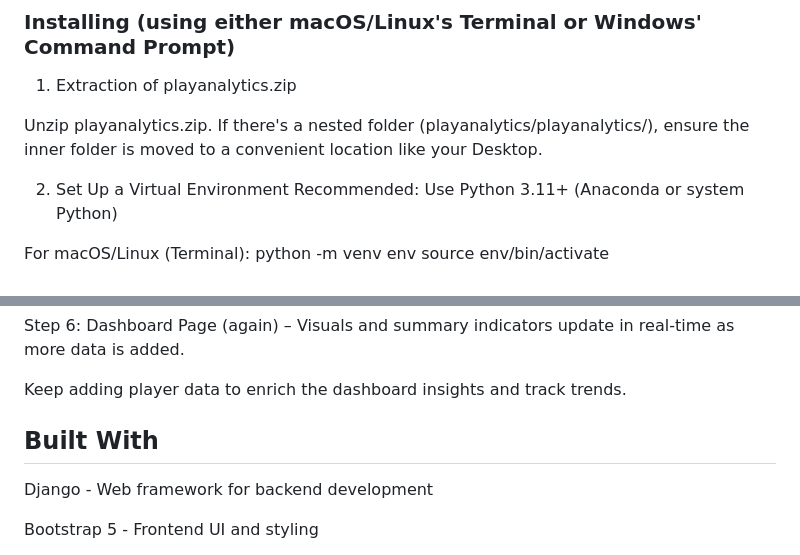
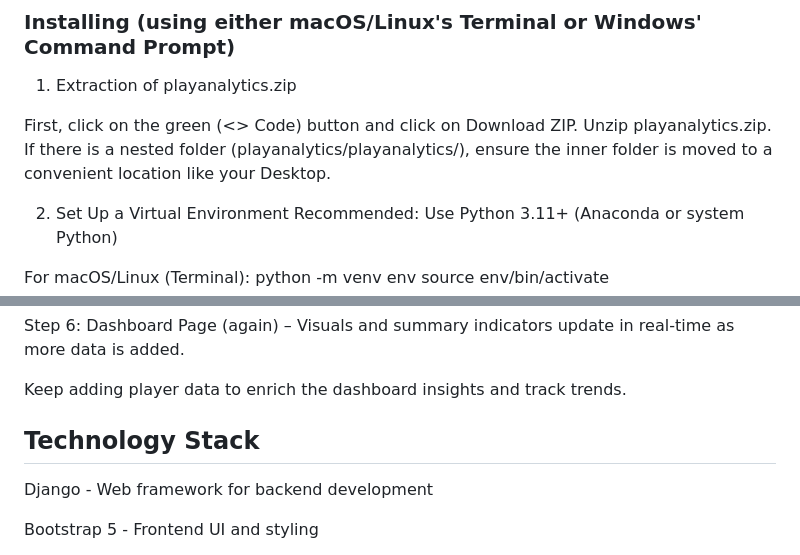
Before and after one commit to juancarloskatigbak8/PlayAnalytics-Machine-Learning-Driven-Sports-Management-Portal, a Markdown page: README.md, 2 parts joined by grey strips. Rendered like a GitHub page.

```diff
--- a/README.md
+++ b/README.md
@@ -20,7 +20,7 @@ playanalytics/
 
 1. Extraction of playanalytics.zip
 
-Unzip playanalytics.zip. If there's a nested folder (playanalytics/playanalytics/), ensure the inner folder is moved to a convenient location like your Desktop.
+First, click on the green (<> Code) button and click on Download ZIP.  Unzip playanalytics.zip. If there is a nested folder (playanalytics/playanalytics/), ensure the inner folder is moved to a convenient location like your Desktop.
 
 2. Set Up a Virtual Environment
 Recommended: Use Python 3.11+ (Anaconda or system Python)
@@ -72,7 +72,7 @@ Step 6: Dashboard Page (again) – Visuals and summary indicators update in real
 
 Keep adding player data to enrich the dashboard insights and track trends.
 
-## Built With
+## Technology Stack
 
 Django - Web framework for backend development
 
```
